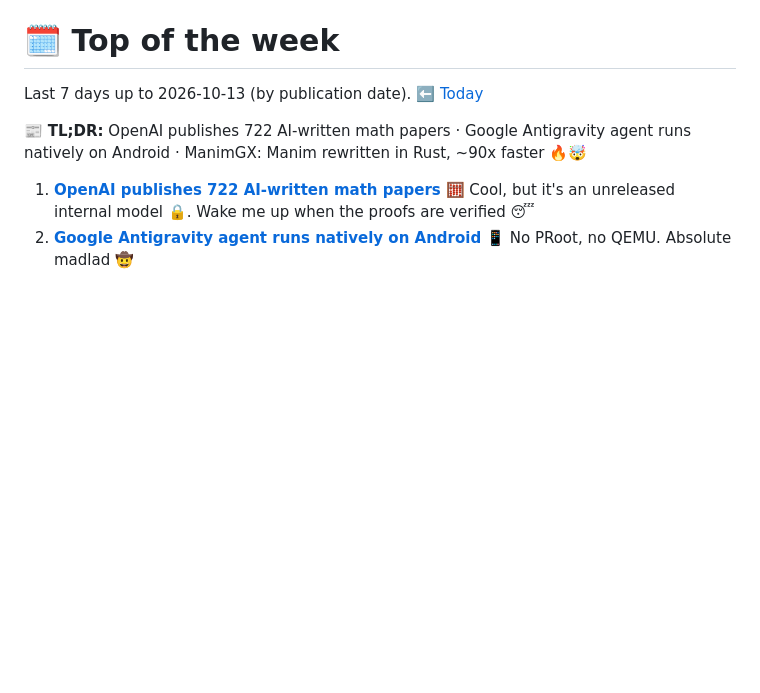
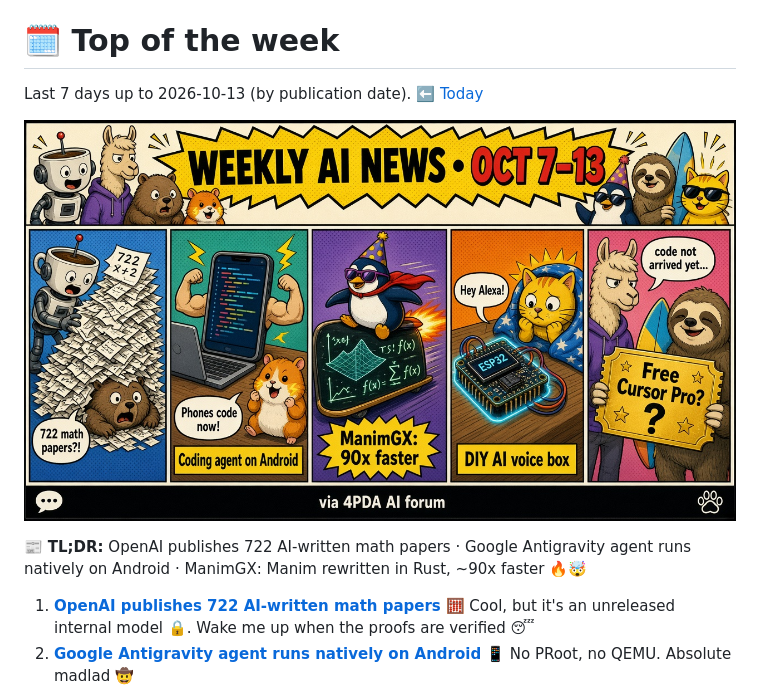
Before and after one commit to SubmitGame/ai-news-digest, a Markdown page: weekly.md, the part around the change. Rendered like a GitHub page; pictures changed too: comics/weekly-2026-10-13.jpg (added); blank space fills up the shorter version.

Commit message:
Add weekly and monthly comics

```diff
--- a/weekly.md
+++ b/weekly.md
@@ -1,6 +1,8 @@
 # 🗓️ Top of the week
 
 Last 7 days up to 2026-10-13 (by publication date). [⬅️ Today](README.md)
+
+![🗓️ Top of the week](comics/weekly-2026-10-13.jpg)
 
 📰 **TL;DR:** OpenAI publishes 722 AI-written math papers · Google Antigravity agent runs natively on Android · ManimGX: Manim rewritten in Rust, ~90x faster 🔥🤯
 
```
Also changed, not shown: monthly.md (+2 -0 lines), comics/monthly-2026-10.jpg (added), 1 other file.
